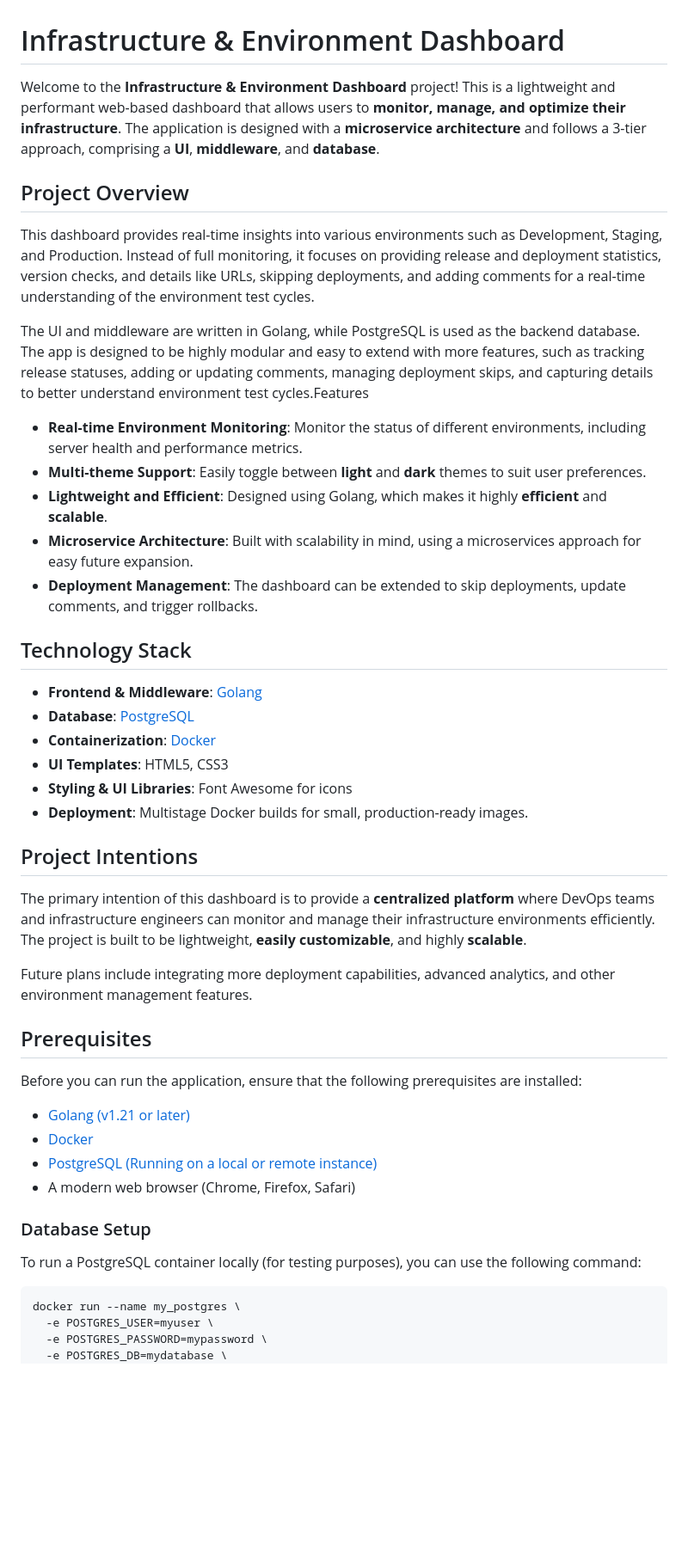
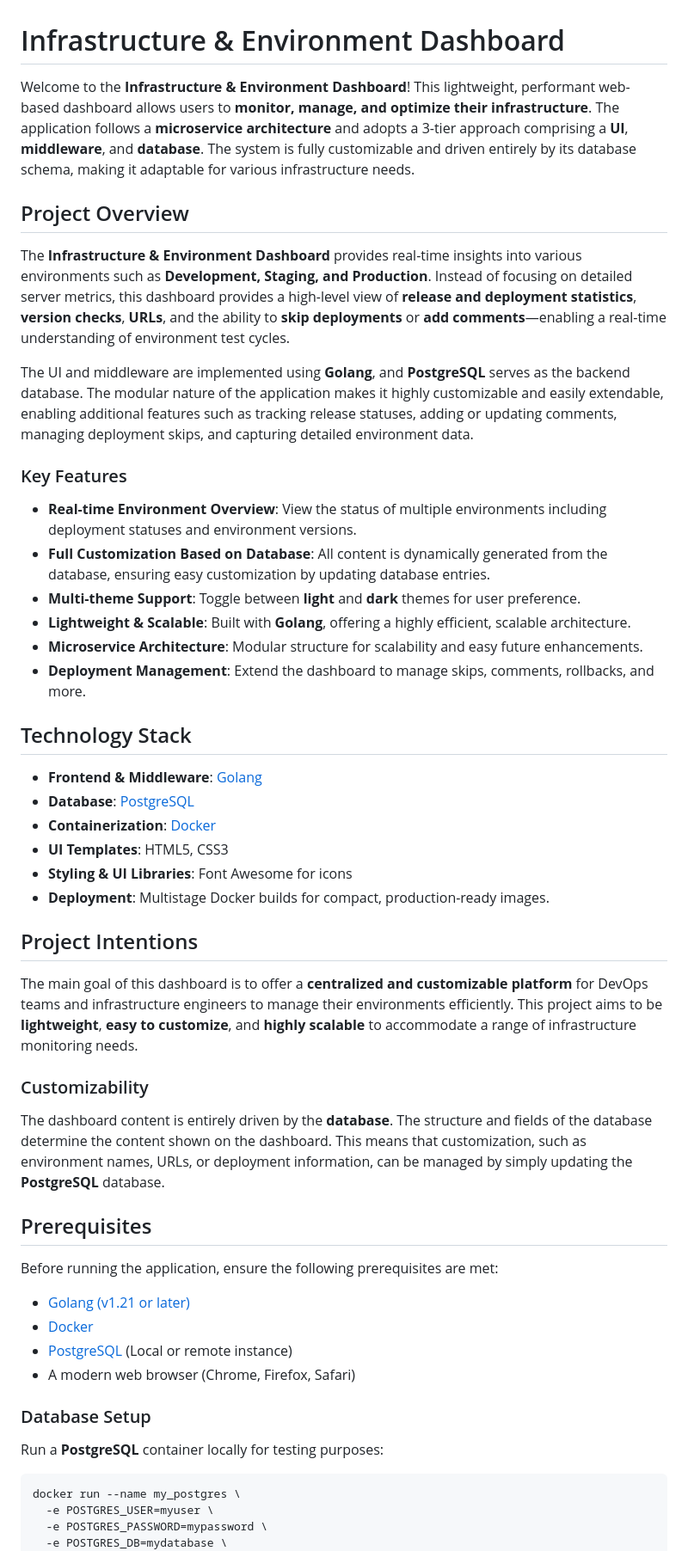
Before and after one commit to Sam123ben/IDP-Integrated-Developer-Platform, a Markdown page: README.md, the part around the change printed below. Shown: that part at 86% size. Rendered like a GitHub page; blank space fills up the shorter version.

````diff
--- a/README.md
+++ b/README.md
@@ -1,22 +1,21 @@
 # Infrastructure & Environment Dashboard
 
-Welcome to the **Infrastructure & Environment Dashboard** project! This is a lightweight and performant web-based dashboard that allows users to **monitor, manage, and optimize their infrastructure**. The application is designed with a **microservice architecture** and follows a 3-tier approach, comprising a **UI**, **middleware**, and **database**.
-
-&#x20;
+Welcome to the **Infrastructure & Environment Dashboard**! This lightweight, performant web-based dashboard allows users to **monitor, manage, and optimize their infrastructure**. The application follows a **microservice architecture** and adopts a 3-tier approach comprising a **UI**, **middleware**, and **database**. The system is fully customizable and driven entirely by its database schema, making it adaptable for various infrastructure needs.
 
 ## Project Overview
 
-This dashboard provides real-time insights into various environments such as Development, Staging, and Production. Instead of full monitoring, it focuses on providing release and deployment statistics, version checks, and details like URLs, skipping deployments, and adding comments for a real-time understanding of the environment test cycles.
+The **Infrastructure & Environment Dashboard** provides real-time insights into various environments such as **Development, Staging, and Production**. Instead of focusing on detailed server metrics, this dashboard provides a high-level view of **release and deployment statistics**, **version checks**, **URLs**, and the ability to **skip deployments** or **add comments**—enabling a real-time understanding of environment test cycles.
 
+The UI and middleware are implemented using **Golang**, and **PostgreSQL** serves as the backend database. The modular nature of the application makes it highly customizable and easily extendable, enabling additional features such as tracking release statuses, adding or updating comments, managing deployment skips, and capturing detailed environment data.
 
+### Key Features
 
-The UI and middleware are written in Golang, while PostgreSQL is used as the backend database. The app is designed to be highly modular and easy to extend with more features, such as tracking release statuses, adding or updating comments, managing deployment skips, and capturing details to better understand environment test cycles.Features
-
-- **Real-time Environment Monitoring**: Monitor the status of different environments, including server health and performance metrics.
-- **Multi-theme Support**: Easily toggle between **light** and **dark** themes to suit user preferences.
-- **Lightweight and Efficient**: Designed using Golang, which makes it highly **efficient** and **scalable**.
-- **Microservice Architecture**: Built with scalability in mind, using a microservices approach for easy future expansion.
-- **Deployment Management**: The dashboard can be extended to skip deployments, update comments, and trigger rollbacks.
+- **Real-time Environment Overview**: View the status of multiple environments including deployment statuses and environment versions.
+- **Full Customization Based on Database**: All content is dynamically generated from the database, ensuring easy customization by updating database entries.
+- **Multi-theme Support**: Toggle between **light** and **dark** themes for user preference.
+- **Lightweight & Scalable**: Built with **Golang**, offering a highly efficient, scalable architecture.
+- **Microservice Architecture**: Modular structure for scalability and easy future enhancements.
+- **Deployment Management**: Extend the dashboard to manage skips, comments, rollbacks, and more.
 
 ## Technology Stack
 
@@ -25,26 +24,28 @@ The UI and middleware are written in Golang, while PostgreSQL is used as the bac
 - **Containerization**: [Docker](https://www.docker.com/)
 - **UI Templates**: HTML5, CSS3
 - **Styling & UI Libraries**: Font Awesome for icons
-- **Deployment**: Multistage Docker builds for small, production-ready images.
+- **Deployment**: Multistage Docker builds for compact, production-ready images.
 
 ## Project Intentions
 
-The primary intention of this dashboard is to provide a **centralized platform** where DevOps teams and infrastructure engineers can monitor and manage their infrastructure environments efficiently. The project is built to be lightweight, **easily customizable**, and highly **scalable**.
+The main goal of this dashboard is to offer a **centralized and customizable platform** for DevOps teams and infrastructure engineers to manage their environments efficiently. This project aims to be **lightweight**, **easy to customize**, and **highly scalable** to accommodate a range of infrastructure monitoring needs.
 
-Future plans include integrating more deployment capabilities, advanced analytics, and other environment management features.
+### Customizability
+
+The dashboard content is entirely driven by the **database**. The structure and fields of the database determine the content shown on the dashboard. This means that customization, such as environment names, URLs, or deployment information, can be managed by simply updating the **PostgreSQL** database.
 
 ## Prerequisites
 
-Before you can run the application, ensure that the following prerequisites are installed:
+Before running the application, ensure the following prerequisites are met:
 
 - [Golang (v1.21 or later)](https://golang.org/doc/install)
 - [Docker](https://docs.docker.com/get-docker/)
-- [PostgreSQL (Running on a local or remote instance)](https://www.postgresql.org/download/)
+- [PostgreSQL](https://www.postgresql.org/download/) (Local or remote instance)
 - A modern web browser (Chrome, Firefox, Safari)
 
 ### Database Setup
 
-To run a PostgreSQL container locally (for testing purposes), you can use the following command:
+Run a **PostgreSQL** container locally for testing purposes:
 
 ```bash
 docker run --name my_postgres \
````
Also changed, not shown: other parts of README.md (+15 -40 lines).
